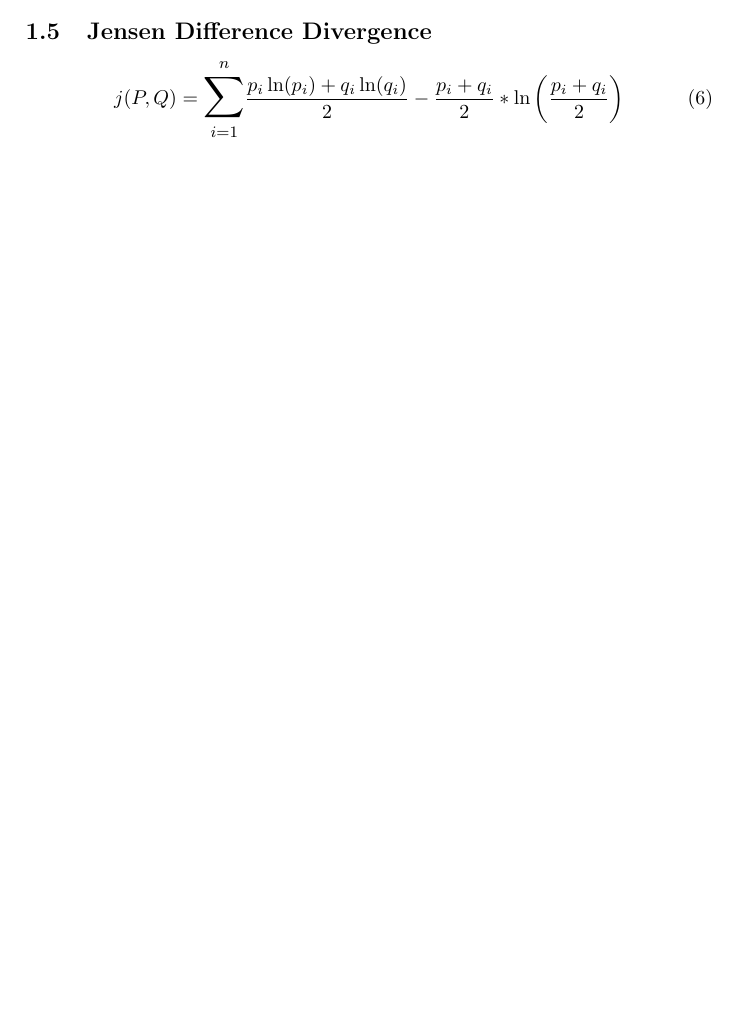
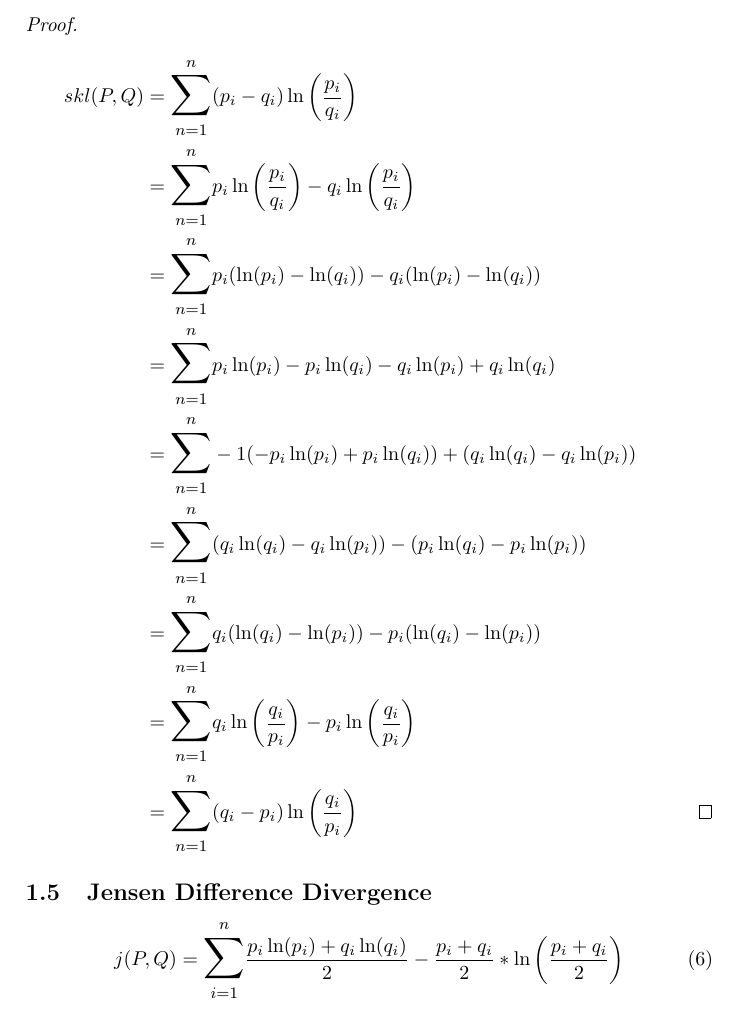
Before and after one commit to stefanhillmann/dicodis, a LaTeX document (Papers/Latex General/dialogue_classifying.tex): part of page 1 of 2 before the commit and part of page 2 of 3 after it, cut at the place of the change, the shorter picture padded with empty space. Compiled offline with pdfLaTeX.

Commit message:
Proof of symmetry of symmetric Kullback-Leibler distance.

```diff
--- a/Papers/Latex General/dialogue_classifying.tex
+++ b/Papers/Latex General/dialogue_classifying.tex
@@ -4,6 +4,7 @@
 \usepackage{amsmath}
 \usepackage{amsfonts}
 \usepackage{amssymb}
+\usepackage{amsthm}
 \usepackage{relsize}
 \usepackage{graphicx}
 \author{Stefan Hillmann}
@@ -36,4 +37,19 @@
 \end{equation}
+\begin{proof}
+\begin{align*}
+  skl(P,Q)  &= \mathlarger{\mathlarger{\sum}}\limits_{n=1}^n (p_i-q_i) \ln \left(\frac{p_i}{q_i}\right) \\
+            &= \mathlarger{\mathlarger{\sum}}\limits_{n=1}^n p_i \ln \left(\frac{p_i}{q_i}\right) - q_i \ln \left(\frac{p_i}{q_i}\right) \\
+            &= \mathlarger{\mathlarger{\sum}}\limits_{n=1}^n p_i( \ln(p_i) - \ln(q_i) ) - q_i( \ln(p_i) - \ln(q_i) ) \\
+            &= \mathlarger{\mathlarger{\sum}}\limits_{n=1}^n p_i\ln(p_i) - p_i\ln(q_i) - q_i\ln(p_i) +q_i\ln(q_i) \\
+            &= \mathlarger{\mathlarger{\sum}}\limits_{n=1}^n -1(-p_i\ln(p_i) + p_i\ln(q_i)) + ( q_i\ln(q_i) - q_i\ln(p_i) ) \\
+            &= \mathlarger{\mathlarger{\sum}}\limits_{n=1}^n ( q_i\ln(q_i) - q_i\ln(p_i) ) - (p_i\ln(q_i) - p_i\ln(p_i)) \\
+            &= \mathlarger{\mathlarger{\sum}}\limits_{n=1}^n q_i( \ln(q_i) - \ln(p_i) ) - p_i( \ln(q_i) - \ln(p_i) ) \\
+            &= \mathlarger{\mathlarger{\sum}}\limits_{n=1}^n q_i \ln \left(\frac{q_i}{p_i}\right) - p_i \ln \left(\frac{q_i}{p_i}\right) \\
+            &= \mathlarger{\mathlarger{\sum}}\limits_{n=1}^n (q_i - p_i) \ln \left(\frac{q_i}{p_i}\right) &&\qedhere
+\end{align*}
+\end{proof}
+
+
 \subsection{Jensen Difference Divergence}
 \begin{equation}
   j(P,Q) = \mathlarger{\mathlarger{\sum}}\limits_{i=1}^n \frac{p_i \ln(p_i) + q_i \ln(q_i)}{2} - \frac{p_i+q_i}{2} * \ln\left( \frac{p_i+q_i}{2} \right)
```
Also changed, not shown: Papers/Latex General/dialogue_classifying.pdf, Papers/Latex General/dialogue_classifying.tex (2 more changed lines), 3 other files.
